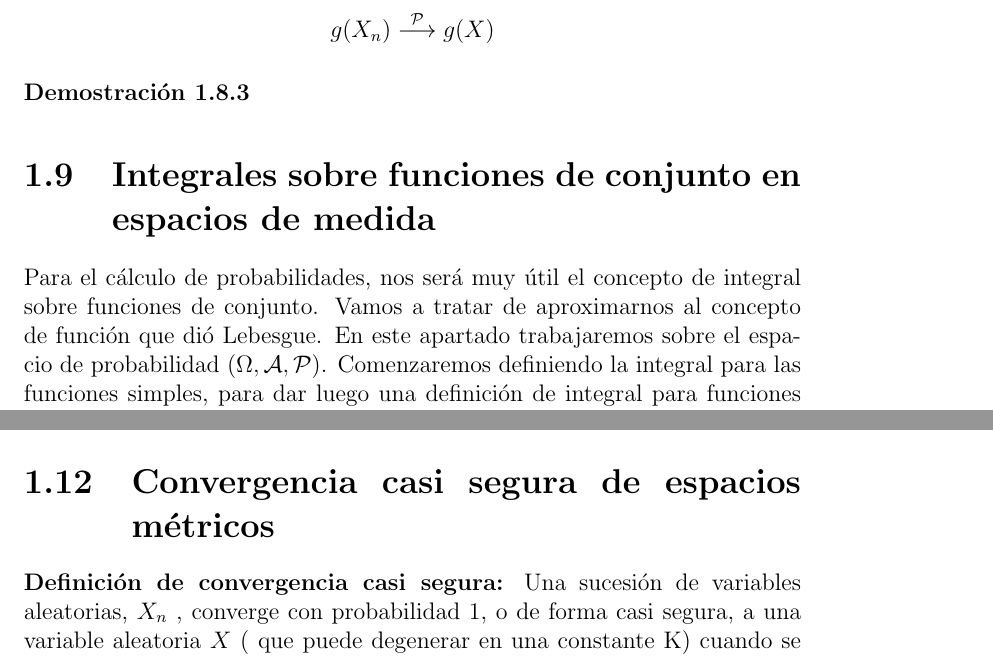
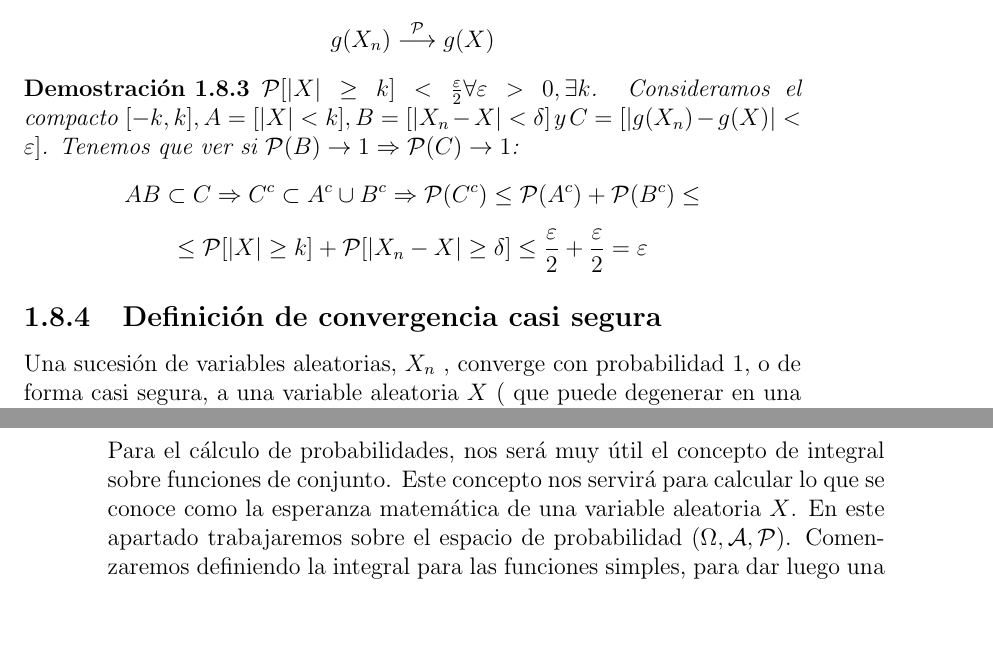
Before and after one commit to santidediego/Probabilidad-I-DGIIM, a LaTeX book (apuntes.tex): two parts of pages 23 and 27 of 29 before the commit and two parts of pages 23 and 24 of 28 after it, joined at a grey line, cut so that both start at the same text, the shorter picture padded with empty space. Compiled offline with pdfLaTeX.

Commit message:
Estoy hasta la polla, luego sigo

```diff
--- a/apuntes.tex
+++ b/apuntes.tex
@@ -448,7 +448,12 @@ $$g(X_n)\stackrel{\mathcal{P}}{\longrightarrow} g(X)$$
 \end{theorem}
 
 \begin{proof}
+$\mathcal{P}[|X| \geq k] < \frac{\varepsilon}{2} \forall \varepsilon > 0, \exists k$. Consideramos el compacto $[-k,k], A = [|X| < k], B = [|X_n - X| < \delta] \: y \: C = [|g(X_n) - g(X)| < \varepsilon]$. Tenemos que ver si $\mathcal{P}(B)\to 1 \Rightarrow \mathcal{P}(C)\to 1 $:
+$$ AB \subset C \Rightarrow C^c \subset A^c \cup B^c \Rightarrow \mathcal{P}(C^c) \leq \mathcal{P}(A^c) + \mathcal{P}(B^c) \leq $$
+$$ \leq \mathcal{P}[|X| \geq k] + \mathcal{P}[|X_n - X| \geq \delta] \leq \frac{\varepsilon}{2} + \frac{\varepsilon}{2} = \varepsilon$$
 \end{proof}
-\section{Integrales sobre funciones de conjunto en espacios de medida}
 
-Para el cálculo de probabilidades, nos será muy útil el concepto de integral sobre funciones de conjunto. Vamos a tratar de aproximarnos al concepto de función que dió Lebesgue. En este apartado trabajaremos sobre el espacio de probabilidad $(\Omega, \mathcal{A}, \mathcal{P})$. Comenzaremos definiendo la integral para las funciones simples, para dar luego una definición de integral para funciones no negativas y por último para funciones cualesquiera.\\
+\subsection{Definición de convergencia casi segura}
+
+Una sucesión de variables aleatorias, ${ X_n }$ , converge con probabilidad 1, o de forma casi segura, a una variable aleatoria $X$ ( que puede degenerar en una constante K) cuando se cumple que:
+$$P(\lim_{n\rightarrow\infty}X_n=X)=1$$
@@ -455,3 +473,4 @@ Para el cálculo de probabilidades, nos será muy útil el concepto de integral
+Para el cálculo de probabilidades, nos será muy útil el concepto de integral sobre funciones de conjunto. Este concepto nos servirá para calcular lo que se conoce como la esperanza matemática de una variable aleatoria $X$. En este apartado trabajaremos sobre el espacio de probabilidad $(\Omega, \mathcal{A}, \mathcal{P})$. Comenzaremos definiendo la integral para las funciones simples, para dar luego una definición de integral para funciones no negativas y por último para funciones cualesquiera.\\
 
 Sea entonces $\{A_k\} \in \mathcal{A}$, tal que $\displaystyle \sum_k A_k = \Omega$, partición medible del espacio. Sea entonces la función simple $X = \displaystyle \sum_{j=1}^m x_jI_{A_j}, x_j \geq 0$. La integral de la función $X$ se define como:
 $$\int_{\Omega} X d\mathcal{P} = \sum_{j=1}^m x_j\mathcal{P}_{A_j}$$
@@ -565,6 +582,3 @@ $E|X\mathbb{Y}|\leq \left(  E|X|^r \right) ^{\frac{1}{r}}  \left(  E|\mathbb{Y}|
 Sea $X$ una v.a. y sea $g$ una función borel. Entonces se tiene que si $g$ es par y no decreciente en $[0,\infty) \, \forall a>0$ , entonces:
 $$\dfrac{Eg(X)-g(a)}{sup\, g(X)}\leq P[|X|\geq a]\leq \dfrac{E g(X)}{g(a)}$$
 
-\section{Convergencia casi segura de espacios métricos}
-\textbf{Definición de convergencia casi segura:} Una sucesión de variables aleatorias, ${ X_n }$ , converge con probabilidad 1, o de forma casi segura, a una variable aleatoria $X$ ( que puede degenerar en una constante K) cuando se cumple que:
-$$P(\lim_{n\rightarrow\infty}X_n=X)=1$$
```
Also changed, not shown: apuntes.tex (33 more changed lines), 1 other file.
